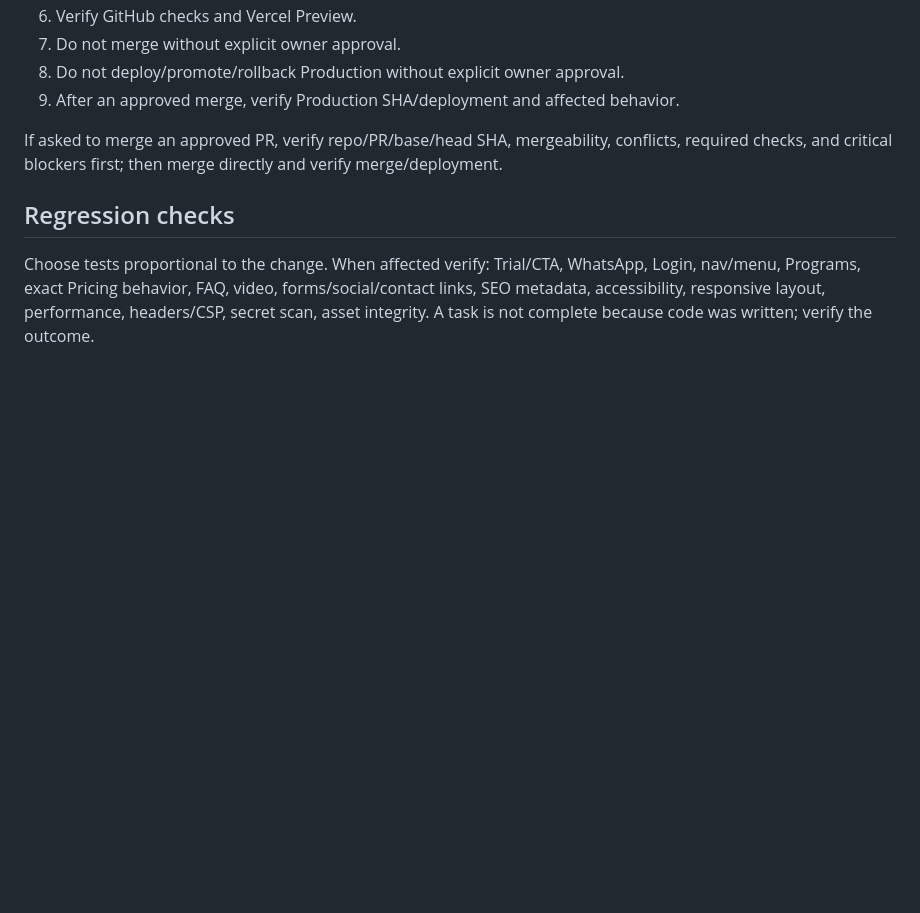
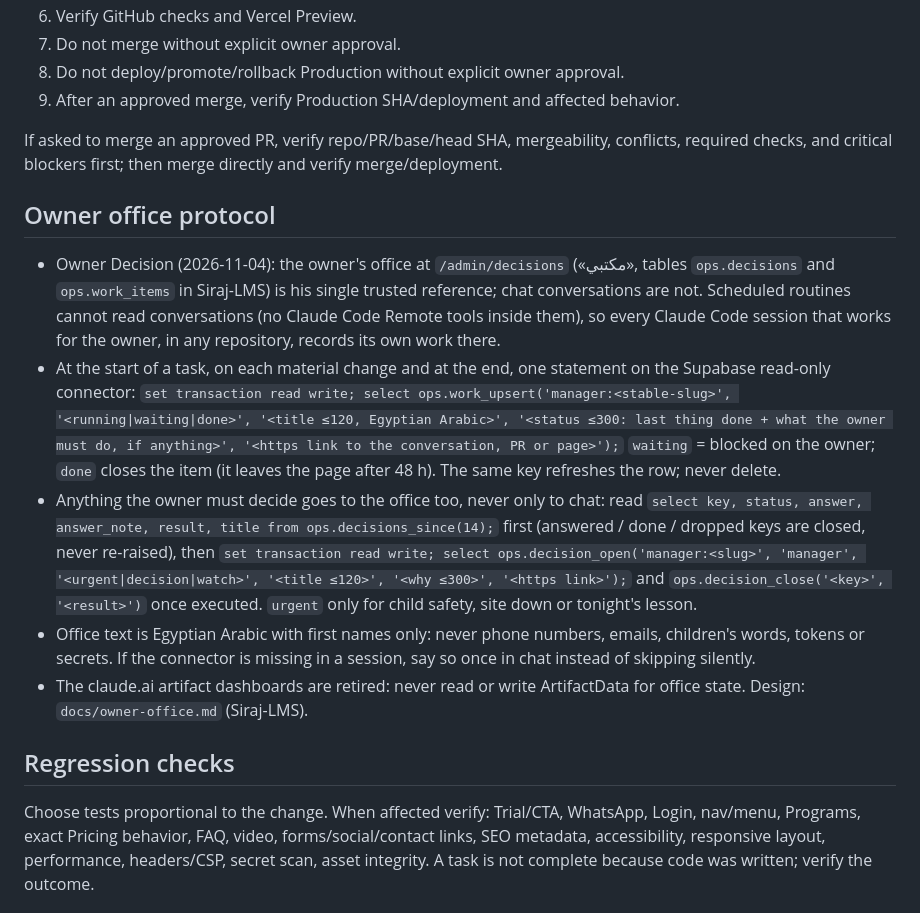
Before and after one commit to sirajjinstitute/siraj-institute-site, a Markdown page: CLAUDE.md, the part around the change. Drawn GitHub-style; blank space fills up the shorter version.

Commit message:
CLAUDE.md: owner office protocol (every session records its work and decisions in the office) (#62)
Owner Decision 2026-11-04: the office in Siraj-LMS (/admin/decisions) is the
single trusted reference; sessions working on this repository record their
work items and decisions there through the Supabase read-only connector.


Claude-Session: https://claude.ai/code/session_01UeV8x9ZDTm2p7dWxzFX7gp

Co-authored-by: Claude <noreply@anthropic.com>

```diff
--- a/CLAUDE.md
+++ b/CLAUDE.md
@@ -86,6 +86,13 @@ For development changes:
 
 If asked to merge an approved PR, verify repo/PR/base/head SHA, mergeability, conflicts, required checks, and critical blockers first; then merge directly and verify merge/deployment.
 
+## Owner office protocol
+- Owner Decision (2026-11-04): the owner's office at `/admin/decisions` («مكتبي», tables `ops.decisions` and `ops.work_items` in Siraj-LMS) is his single trusted reference; chat conversations are not. Scheduled routines cannot read conversations (no Claude Code Remote tools inside them), so every Claude Code session that works for the owner, in any repository, records its own work there.
+- At the start of a task, on each material change and at the end, one statement on the Supabase read-only connector: `set transaction read write; select ops.work_upsert('manager:<stable-slug>', '<running|waiting|done>', '<title ≤120, Egyptian Arabic>', '<status ≤300: last thing done + what the owner must do, if anything>', '<https link to the conversation, PR or page>');` `waiting` = blocked on the owner; `done` closes the item (it leaves the page after 48 h). The same key refreshes the row; never delete.
+- Anything the owner must decide goes to the office too, never only to chat: read `select key, status, answer, answer_note, result, title from ops.decisions_since(14);` first (answered / done / dropped keys are closed, never re-raised), then `set transaction read write; select ops.decision_open('manager:<slug>', 'manager', '<urgent|decision|watch>', '<title ≤120>', '<why ≤300>', '<https link>');` and `ops.decision_close('<key>', '<result>')` once executed. `urgent` only for child safety, site down or tonight's lesson.
+- Office text is Egyptian Arabic with first names only: never phone numbers, emails, children's words, tokens or secrets. If the connector is missing in a session, say so once in chat instead of skipping silently.
+- The claude.ai artifact dashboards are retired: never read or write ArtifactData for office state. Design: `docs/owner-office.md` (Siraj-LMS).
+
 ## Regression checks
 Choose tests proportional to the change. When affected verify: Trial/CTA, WhatsApp, Login, nav/menu, Programs, exact Pricing behavior, FAQ, video, forms/social/contact links, SEO metadata, accessibility, responsive layout, performance, headers/CSP, secret scan, asset integrity.
 A task is not complete because code was written; verify the outcome.
```
